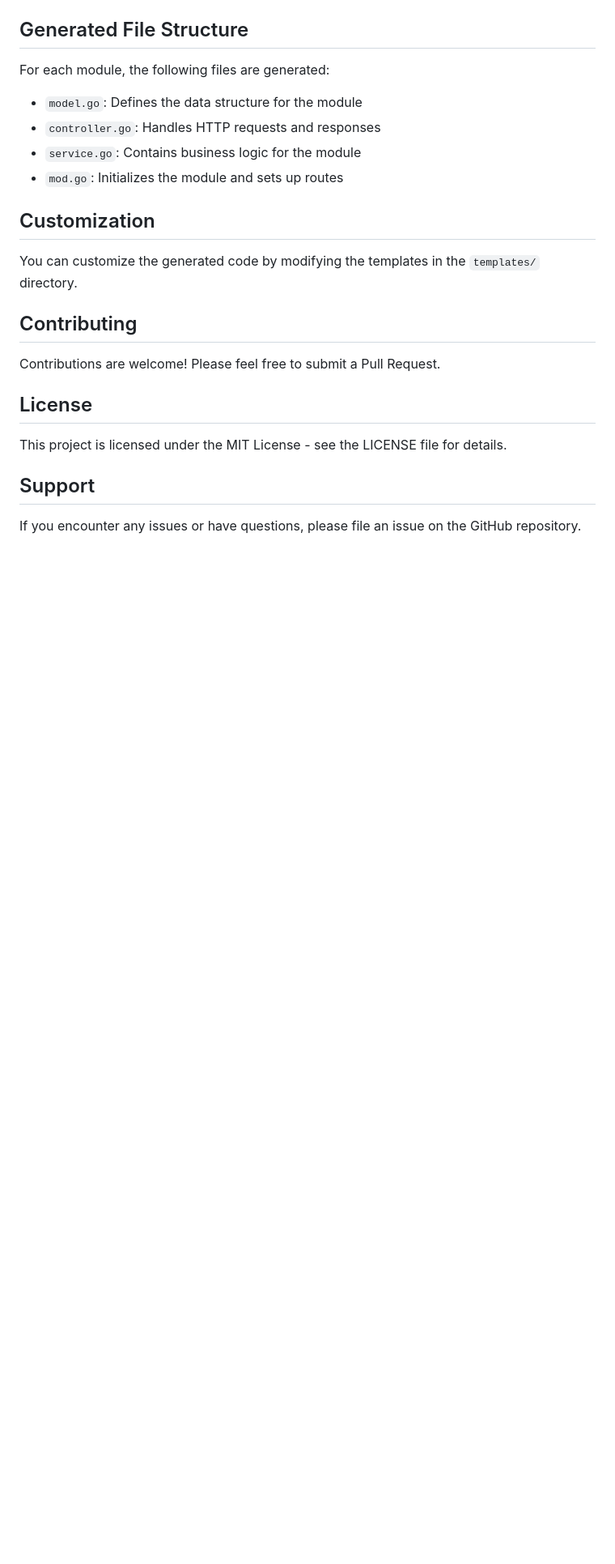
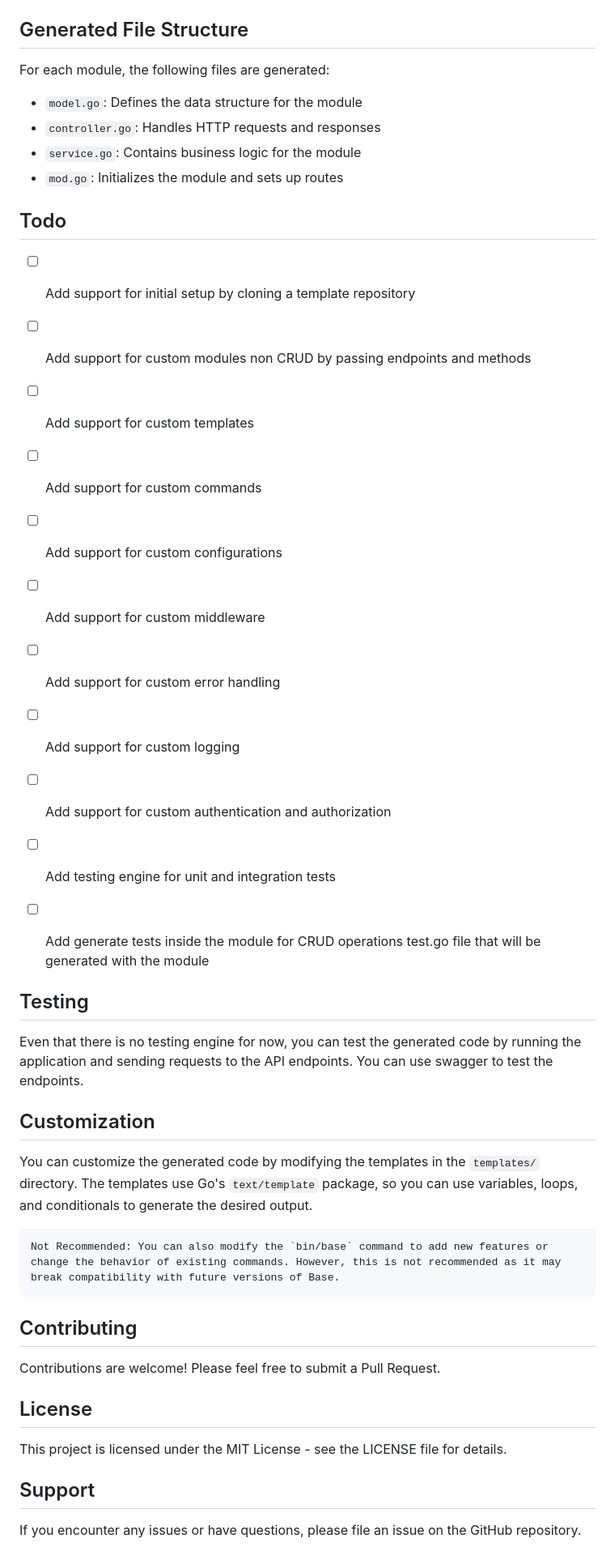
Before and after one commit to base-go/base-core, a Markdown page: README.md, the part around the change. Shown at 81% size. Drawn GitHub-style; blank space fills up the shorter version.

````diff
--- a/README.md
+++ b/README.md
@@ -126,9 +126,35 @@ For each module, the following files are generated:
 - `service.go`: Contains business logic for the module
 - `mod.go`: Initializes the module and sets up routes
 
+
+## Todo
+- [ ] Add support for initial setup by cloning a template repository
+- [ ] Add support for custom modules non CRUD by passing endpoints and methods
+- [ ] Add support for custom templates
+- [ ] Add support for custom commands
+- [ ] Add support for custom configurations
+- [ ] Add support for custom middleware
+- [ ] Add support for custom error handling
+- [ ] Add support for custom logging
+- [ ] Add support for custom authentication and authorization
+- [ ] Add testing engine for unit and integration tests
+- [ ] Add generate tests inside the module for CRUD operations test.go file that will be generated with the module
+
+
+## Testing
+
+Even that there is no testing engine for now, you can test the generated code by running the application and sending requests to the API endpoints.
+You can use swagger to test the endpoints.
+
+
+
 ## Customization
 
-You can customize the generated code by modifying the templates in the `templates/` directory.
+You can customize the generated code by modifying the templates in the `templates/` directory. The templates use Go's `text/template` package, so you can use variables, loops, and conditionals to generate the desired output.
+
+```
+Not Recommended: You can also modify the `bin/base` command to add new features or change the behavior of existing commands. However, this is not recommended as it may break compatibility with future versions of Base.
+```
 
 ## Contributing
 
````
